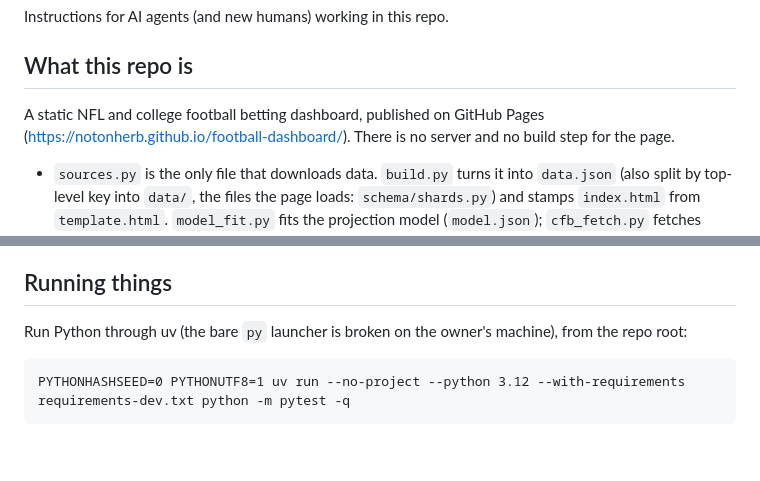
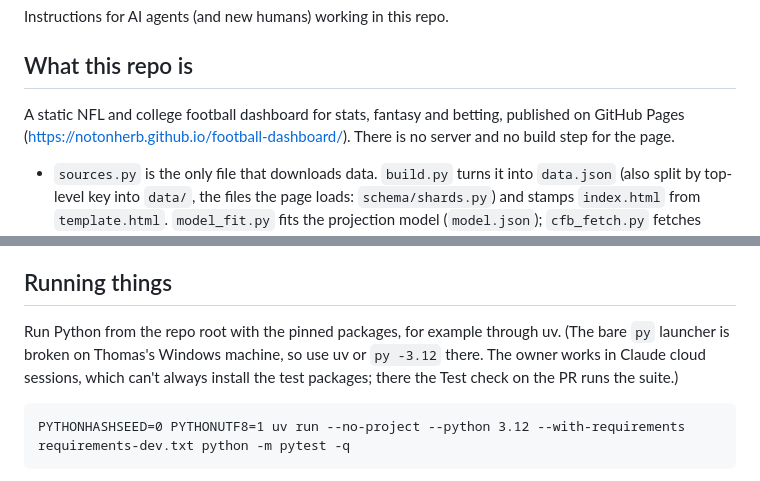
Before and after one commit to NotOnHerb/football-dashboard, a Markdown page: AGENTS.md, 2 parts joined by grey strips. GitHub-like rendering; blank space fills up the shorter version.

Commit message:
AGENTS.md: stats + fantasy + betting; the broken py launcher is on Thomas's machine
Co-Authored-By: Claude Opus 5.5 <noreply@anthropic.com>

```diff
--- a/AGENTS.md
+++ b/AGENTS.md
@@ -4,7 +4,7 @@ Instructions for AI agents (and new humans) working in this repo.
 
 ## What this repo is
 
-A static NFL and college football betting dashboard, published on GitHub Pages
+A static NFL and college football dashboard for stats, fantasy and betting, published on GitHub Pages
 (https://notonherb.github.io/football-dashboard/). There is no server and no build step for the page.
 
 - `sources.py` is the only file that downloads data. `build.py` turns it into `data.json` (also split by top-level
@@ -27,7 +27,9 @@ Useful pages: `03-data-contract.md` (every key and row of `data.json`), `05-fron
 
 ## Running things
 
-Run Python through uv (the bare `py` launcher is broken on the owner's machine), from the repo root:
+Run Python from the repo root with the pinned packages, for example through uv. (The bare `py` launcher is broken on
+Thomas's Windows machine, so use uv or `py -3.12` there. The owner works in Claude cloud sessions, which can't always
+install the test packages; there the Test check on the PR runs the suite.)
 
     PYTHONHASHSEED=0 PYTHONUTF8=1 uv run --no-project --python 3.12 --with-requirements requirements-dev.txt python -m pytest -q
 
```
